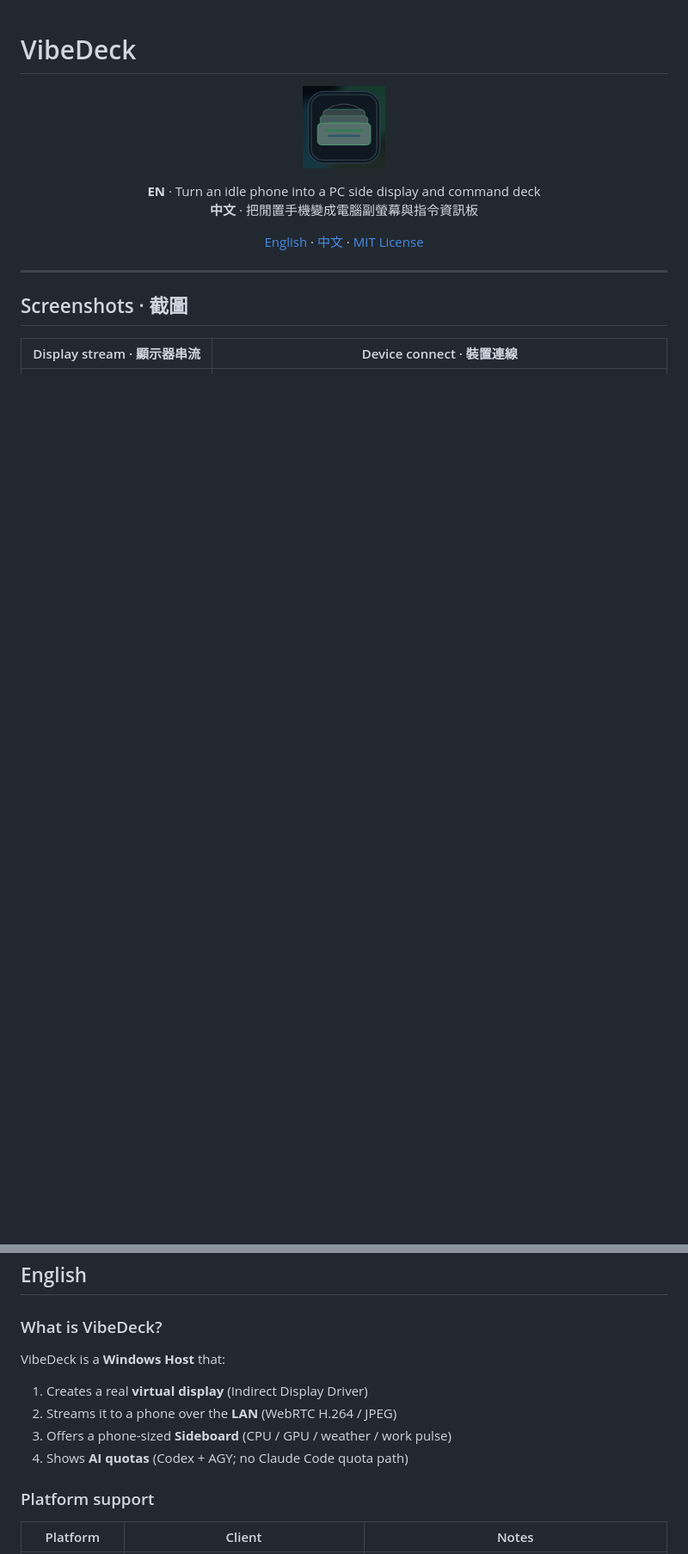
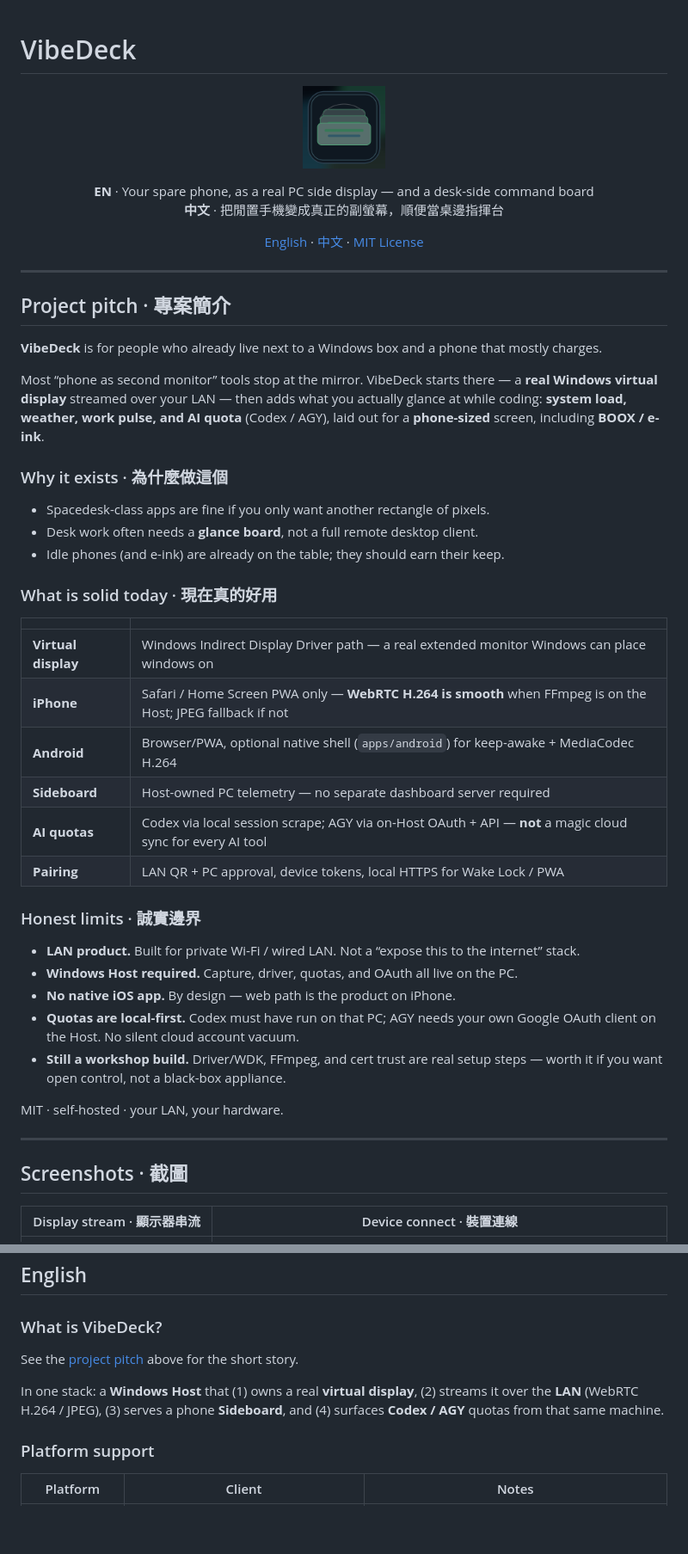
Before and after one commit to mabyes1/phoneMonitor, a Markdown page: README.md, 2 parts joined by grey strips. Shown at 86% size. GitHub-like rendering; blank space fills up the shorter version.

Commit message:
docs: honest project pitch for VibeDeck.
Lead with what works, why it exists beyond screen mirroring, and clear
limits (LAN, Windows Host, local-first quotas, no iOS native app).

```diff
--- a/README.md
+++ b/README.md
@@ -5,8 +5,8 @@
 </p>
 
 <p align="center">
-  <strong>EN</strong> · Turn an idle phone into a PC side display and command deck<br/>
-  <strong>中文</strong> · 把閒置手機變成電腦副螢幕與指令資訊板
+  <strong>EN</strong> · Your spare phone, as a real PC side display — and a desk-side command board<br/>
+  <strong>中文</strong> · 把閒置手機變成真正的副螢幕，順便當桌邊指揮台
 </p>
 
 <p align="center">
@@ -14,6 +14,41 @@
   <a href="#中文">中文</a> ·
   <a href="LICENSE">MIT License</a>
 </p>
+
+---
+
+## Project pitch · 專案簡介
+
+**VibeDeck** is for people who already live next to a Windows box and a phone that mostly charges.
+
+Most “phone as second monitor” tools stop at the mirror. VibeDeck starts there — a **real Windows virtual display** streamed over your LAN — then adds what you actually glance at while coding: **system load, weather, work pulse, and AI quota** (Codex / AGY), laid out for a **phone-sized** screen, including **BOOX / e-ink**.
+
+### Why it exists · 為什麼做這個
+
+- Spacedesk-class apps are fine if you only want another rectangle of pixels.
+- Desk work often needs a **glance board**, not a full remote desktop client.
+- Idle phones (and e-ink) are already on the table; they should earn their keep.
+
+### What is solid today · 現在真的好用
+
+| | |
+|--|--|
+| **Virtual display** | Windows Indirect Display Driver path — a real extended monitor Windows can place windows on |
+| **iPhone** | Safari / Home Screen PWA only — **WebRTC H.264 is smooth** when FFmpeg is on the Host; JPEG fallback if not |
+| **Android** | Browser/PWA, optional native shell (`apps/android`) for keep-awake + MediaCodec H.264 |
+| **Sideboard** | Host-owned PC telemetry — no separate dashboard server required |
+| **AI quotas** | Codex via local session scrape; AGY via on-Host OAuth + API — **not** a magic cloud sync for every AI tool |
+| **Pairing** | LAN QR + PC approval, device tokens, local HTTPS for Wake Lock / PWA |
+
+### Honest limits · 誠實邊界
+
+- **LAN product.** Built for private Wi‑Fi / wired LAN. Not a “expose this to the internet” stack.
+- **Windows Host required.** Capture, driver, quotas, and OAuth all live on the PC.
+- **No native iOS app.** By design — web path is the product on iPhone.
+- **Quotas are local-first.** Codex must have run on that PC; AGY needs your own Google OAuth client on the Host. No silent cloud account vacuum.
+- **Still a workshop build.** Driver/WDK, FFmpeg, and cert trust are real setup steps — worth it if you want open control, not a black-box appliance.
+
+MIT · self-hosted · your LAN, your hardware.
 
 ---
 
@@ -39,12 +74,9 @@
 
 ### What is VibeDeck?
 
-VibeDeck is a **Windows Host** that:
+See the [project pitch](#project-pitch--專案簡介) above for the short story.
 
-1. Creates a real **virtual display** (Indirect Display Driver)
-2. Streams it to a phone over the **LAN** (WebRTC H.264 / JPEG)
-3. Offers a phone-sized **Sideboard** (CPU / GPU / weather / work pulse)
-4. Shows **AI quotas** (Codex + AGY; no Claude Code quota path)
+In one stack: a **Windows Host** that (1) owns a real **virtual display**, (2) streams it over the **LAN** (WebRTC H.264 / JPEG), (3) serves a phone **Sideboard**, and (4) surfaces **Codex / AGY** quotas from that same machine.
 
 ### Platform support
 
```
Also changed, not shown: other parts of README.md (+2 -5 lines).
